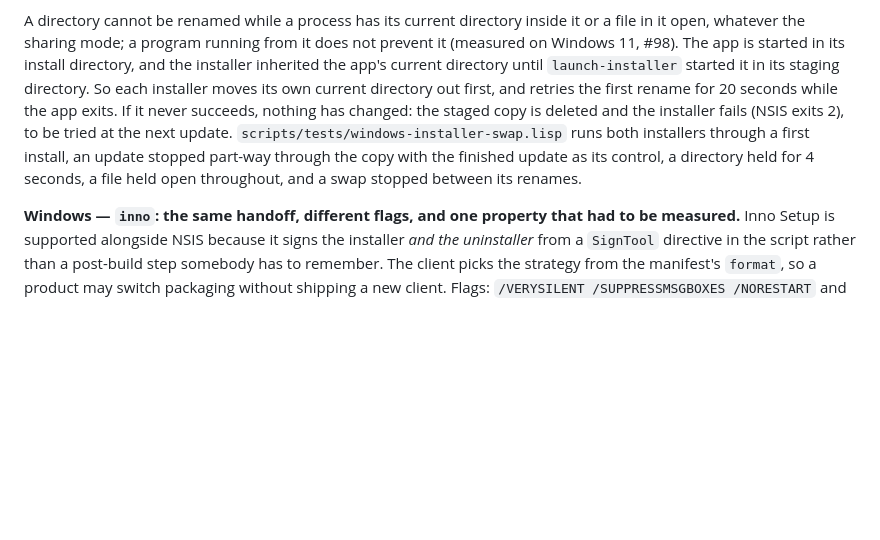
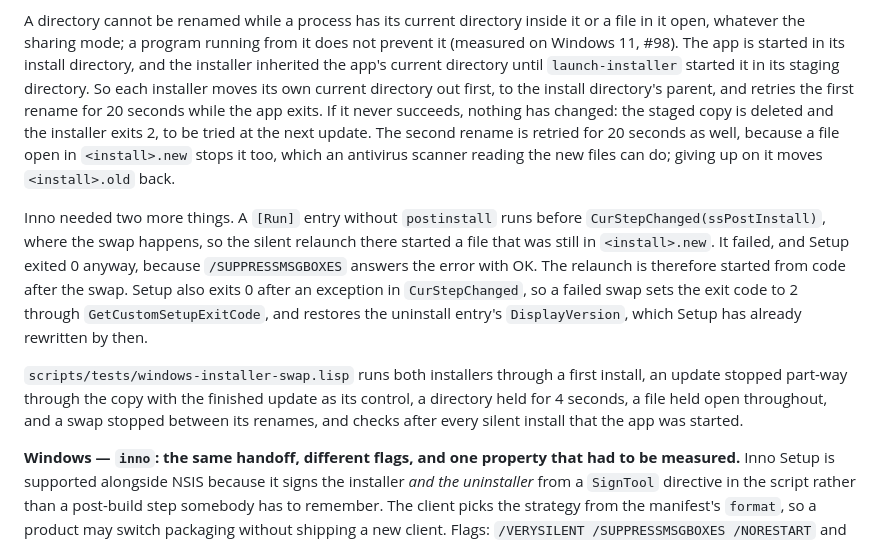
Before and after one commit to codelisperer/ouranos, a Markdown page: hyperion/docs/desktop-distribution-design.md, the part around the change. Drawn GitHub-style; blank space fills up the shorter version.

Commit message:
docs, CHANGELOG: both renames retry, Inno relaunches from code and exits 2 when the swap fails (#98, step 3)

```diff
--- a/hyperion/docs/desktop-distribution-design.md
+++ b/hyperion/docs/desktop-distribution-design.md
@@ -363,13 +363,25 @@ A directory cannot be renamed while a process has its current directory inside i
 in it open, whatever the sharing mode; a program running from it does not prevent it
 (measured on Windows 11, #98). The app is started in its install directory, and the installer
 inherited the app's current directory until `launch-installer` started it in its staging
-directory. So each installer moves its own current directory out first, and retries the first
-rename for 20 seconds while the app exits. If it never succeeds, nothing has changed: the
-staged copy is deleted and the installer fails (NSIS exits 2), to be tried at the next update.
+directory. So each installer moves its own current directory out first, to the install
+directory's parent, and retries the first rename for 20 seconds while the app exits. If it never
+succeeds, nothing has changed: the staged copy is deleted and the installer exits 2, to be tried
+at the next update. The second rename is retried for 20 seconds as well, because a file open in
+`<install>.new` stops it too, which an antivirus scanner reading the new files can do; giving up
+on it moves `<install>.old` back.
+
+Inno needed two more things. A `[Run]` entry without `postinstall` runs before
+`CurStepChanged(ssPostInstall)`, where the swap happens, so the silent relaunch there started a
+file that was still in `<install>.new`. It failed, and Setup exited 0 anyway, because
+`/SUPPRESSMSGBOXES` answers the error with OK. The relaunch is therefore started from code after
+the swap. Setup also exits 0 after an exception in `CurStepChanged`, so a failed swap sets the
+exit code to 2 through `GetCustomSetupExitCode`, and restores the uninstall entry's
+`DisplayVersion`, which Setup has already rewritten by then.
+
 `scripts/tests/windows-installer-swap.lisp` runs both installers through a first install, an
 update stopped part-way through the copy with the finished update as its control, a
 directory held for 4 seconds, a file held open throughout, and a swap stopped between its
-renames.
+renames, and checks after every silent install that the app was started.
 
 **Windows — `inno`: the same handoff, different flags, and one property that had to be
 measured.** Inno Setup is supported alongside NSIS because it signs the installer *and the
```
Also changed, not shown: CHANGELOG.md (+2 -1 lines).
